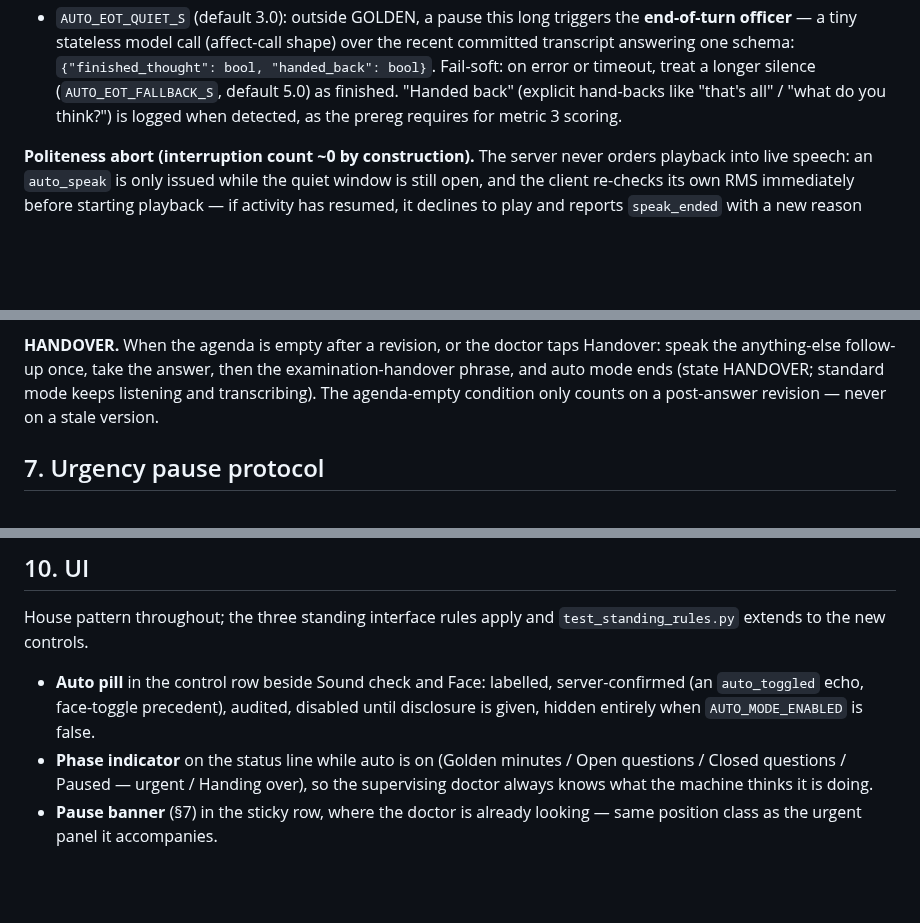
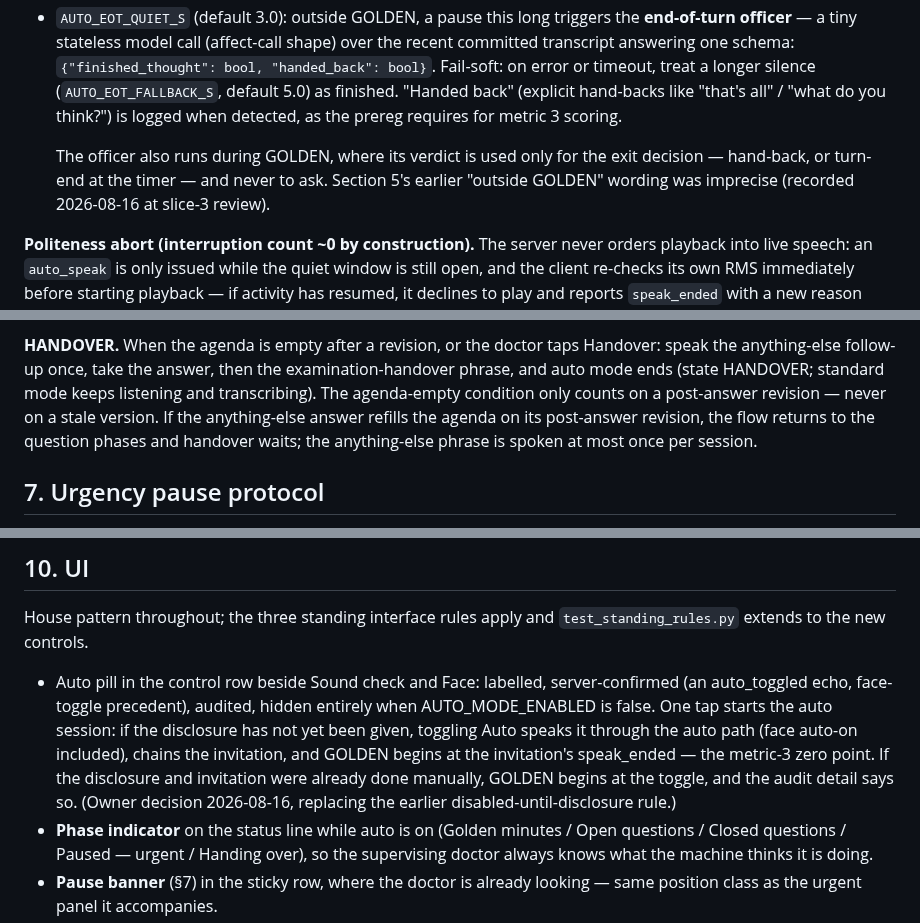
Before and after one commit to IndyWH/OpenConsult, a Markdown page: PHASE_7C_SPEC.md, 3 parts joined by grey strips. GitHub-like rendering; blank space fills up the shorter version.

Commit message:
PHASE_7C_SPEC: three truth-ups from the slice-3 review (owner decisions 2026-08-16)
§5: the end-of-turn officer also runs during GOLDEN, where its verdict
is used only for the exit decision — hand-back, or turn-end at the
timer — and never to ask; the earlier "outside GOLDEN" wording was
imprecise. §10: the Auto-pill bullet becomes the ONE-TAP rule — toggling
Auto with no disclosure given speaks it through the auto path (face
auto-on included), chains the invitation, and GOLDEN begins at the
invitation's speak_ended, the metric-3 zero point; disclosure and
invitation already done manually → GOLDEN at the toggle, audited as
such — replacing the earlier disabled-until-disclosure rule. §6: if the
anything-else answer refills the agenda on its post-answer revision the
flow returns to the question phases and handover waits; the phrase is
spoken at most once per session. Nothing else in the file changes.
Documentation only; suite unaffected (857).

Co-Authored-By: Claude Fable 5 <noreply@anthropic.com>

```diff
--- a/PHASE_7C_SPEC.md
+++ b/PHASE_7C_SPEC.md
@@ -131,6 +131,11 @@ until the mock-patient round:
   (explicit hand-backs like "that's all" / "what do you think?") is
   logged when detected, as the prereg requires for metric 3 scoring.
 
+  The officer also runs during GOLDEN, where its verdict is used
+  only for the exit decision — hand-back, or turn-end at the
+  timer — and never to ask. Section 5's earlier "outside GOLDEN"
+  wording was imprecise (recorded 2026-08-16 at slice-3 review).
+
 **Politeness abort (interruption count ~0 by construction).** The
 server never orders playback into live speech: an `auto_speak` is only
 issued while the quiet window is still open, and the client re-checks
@@ -187,6 +192,10 @@ the answer, then the examination-handover phrase, and auto mode ends
 (state HANDOVER; standard mode keeps listening and transcribing).
 The agenda-empty condition only counts on a post-answer revision —
 never on a stale version.
+If the anything-else answer refills the agenda on its
+post-answer revision, the flow returns to the question phases
+and handover waits; the anything-else phrase is spoken at most
+once per session.
 
 ## 7. Urgency pause protocol
 
@@ -277,10 +286,17 @@ v1 remedy, as with #469.
 House pattern throughout; the three standing interface rules apply
 and `test_standing_rules.py` extends to the new controls.
 
-- **Auto pill** in the control row beside Sound check and Face:
-  labelled, server-confirmed (an `auto_toggled` echo, face-toggle
-  precedent), audited, disabled until disclosure is given, hidden
-  entirely when `AUTO_MODE_ENABLED` is false.
+- Auto pill in the control row beside Sound check and Face:
+  labelled, server-confirmed (an auto_toggled echo, face-toggle
+  precedent), audited, hidden entirely when AUTO_MODE_ENABLED is
+  false. One tap starts the auto session: if the disclosure has
+  not yet been given, toggling Auto speaks it through the auto
+  path (face auto-on included), chains the invitation, and GOLDEN
+  begins at the invitation's speak_ended — the metric-3 zero
+  point. If the disclosure and invitation were already done
+  manually, GOLDEN begins at the toggle, and the audit detail
+  says so. (Owner decision 2026-08-16, replacing the earlier
+  disabled-until-disclosure rule.)
 - **Phase indicator** on the status line while auto is on (Golden
   minutes / Open questions / Closed questions / Paused — urgent /
   Handing over), so the supervising doctor always knows what the
```
